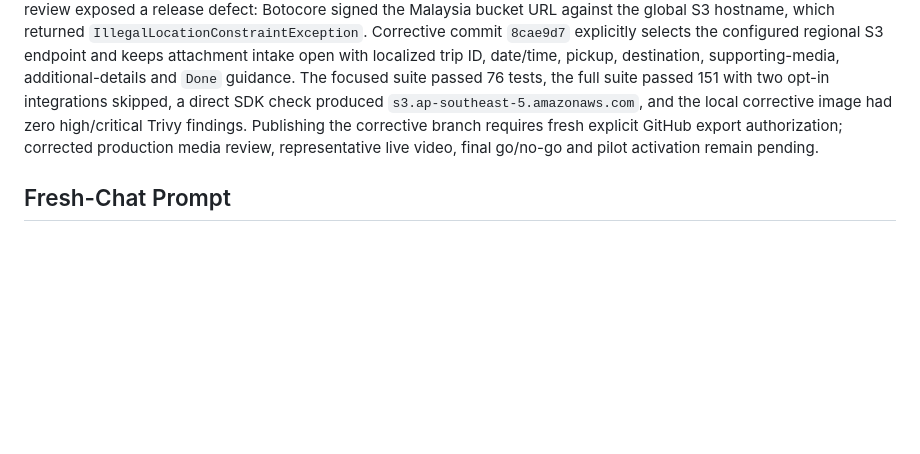
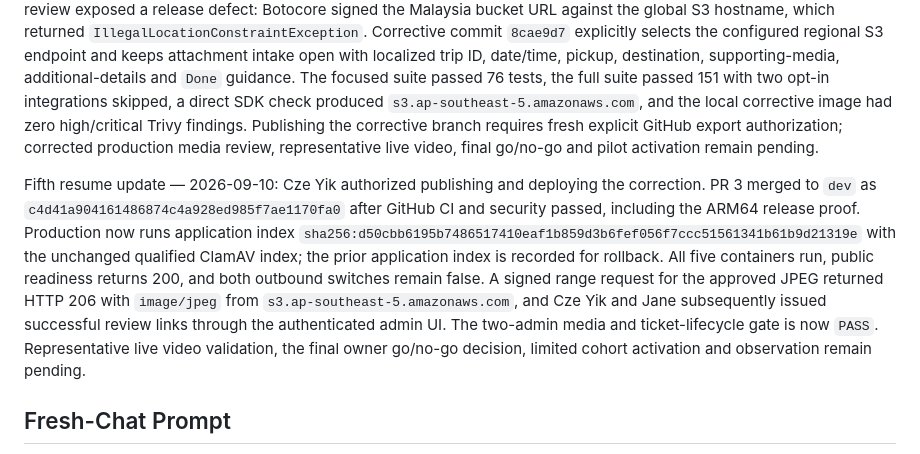
Before and after one commit to czeyik/AI-Customer-Service, a Markdown page: DELEGATION.md, the part around the change. GitHub-like rendering; blank space fills up the shorter version.

Commit message:
Record corrective production validation

```diff
--- a/DELEGATION.md
+++ b/DELEGATION.md
@@ -902,6 +902,18 @@ corrective image had zero high/critical Trivy findings. Publishing the correctiv
 fresh explicit GitHub export authorization; corrected production media review, representative
 live video, final go/no-go and pilot activation remain pending.
 
+Fifth resume update — 2026-09-10: Cze Yik authorized publishing and deploying the correction.
+PR 3 merged to `dev` as `c4d41a904161486874c4a928ed985f7ae1170fa0` after GitHub CI and
+security passed, including the ARM64 release proof. Production now runs application index
+`sha256:d50cbb6195b7486517410eaf1b859d3b6fef056f7ccc51561341b61b9d21319e` with the unchanged
+qualified ClamAV index; the prior application index is recorded for rollback. All five containers
+run, public readiness returns 200, and both outbound switches remain false. A signed range request
+for the approved JPEG returned HTTP 206 with `image/jpeg` from
+`s3.ap-southeast-5.amazonaws.com`, and Cze Yik and Jane subsequently issued successful review
+links through the authenticated admin UI. The two-admin media and ticket-lifecycle gate is now
+`PASS`. Representative live video validation, the final owner go/no-go decision, limited cohort
+activation and observation remain pending.
+
 ## Fresh-Chat Prompt
 
 > Read `DELEGATION.md`, `AGENTS.md`, `docs/requirements-summary.md`, and
```
Also changed, not shown: docs/wave-12-release-validation.md (+7 -1 lines).
